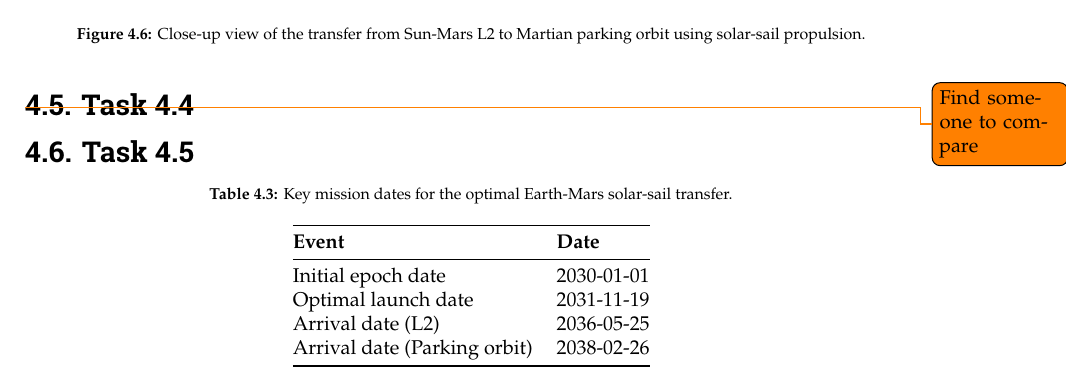
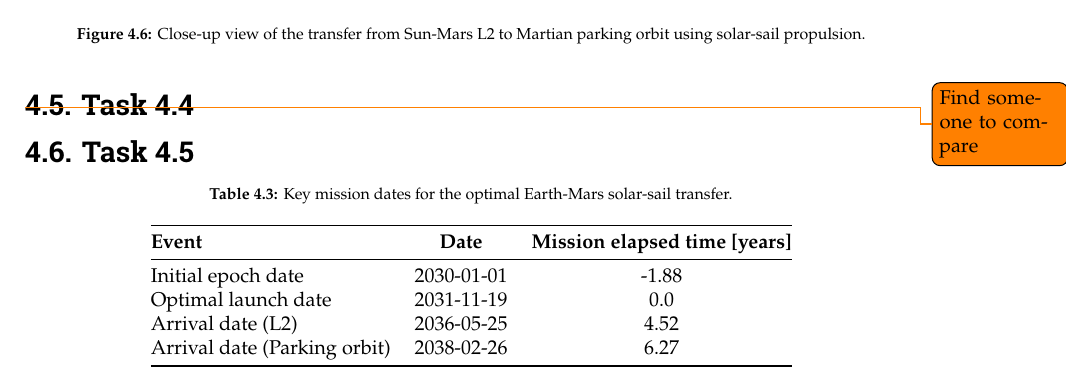
Before and after one commit to ismaelgallolopez/MIMOSA-special-topics-astrodynamics, a LaTeX thesis (report/report.tex, which reads report/mainmatter/wp4.tex): part of page 14 of 39, cut so that both start at the same text. Compiled offline with pdfLaTeX.

Commit message:
added elapsed time to mission

```diff
--- a/report/mainmatter/wp4.tex
+++ b/report/mainmatter/wp4.tex
@@ -116,14 +116,14 @@ The equations are given in \autoref{chapter:derivations-wp4} and yield the follo
   \centering
   \caption{Key mission dates for the optimal Earth-Mars solar-sail transfer.}
   \label{tab:mission_dates}
-  \begin{tabular}{@{} l l @{}}
+  \begin{tabular}{@{} l c c @{}}
     \toprule
-    \textbf{Event} & \textbf{Date} \\
+    \textbf{Event} & \textbf{Date} & \textbf{Mission elapsed time [years]} \\
     \midrule
-    Initial epoch date             & 2030-01-01 \\
-    Optimal launch date            & 2031-11-19 \\
-    Arrival date (L2)              & 2036-05-25 \\
-    Arrival date (Parking orbit)   & 2038-02-26 \\
+    Initial epoch date             & 2030-01-01 & -1.88 \\
+    Optimal launch date            & 2031-11-19 & 0.0 \\
+    Arrival date (L2)              & 2036-05-25 & 4.52 \\
+    Arrival date (Parking orbit)   & 2038-02-26 & 6.27 \\
     \bottomrule
   \end{tabular}
 \end{table}
```
Also changed, not shown: code/wps/figures/wp4_deltaV_earth_l2.pdf, code/wps/figures/wp4_deltaV_l2_mars.pdf, code/wps/figures/wp4_manifolds_closeup.pdf, code/wps/figures/wp4_manifolds_system_wide.pdf, code/wps/figures/wp4_trajectory_earth_l2.pdf, code/wps/figures/wp4_trajectory_l2_mars.pdf, code/wps/figures/wp4_transfer_closeup.pdf, 1 other file.
